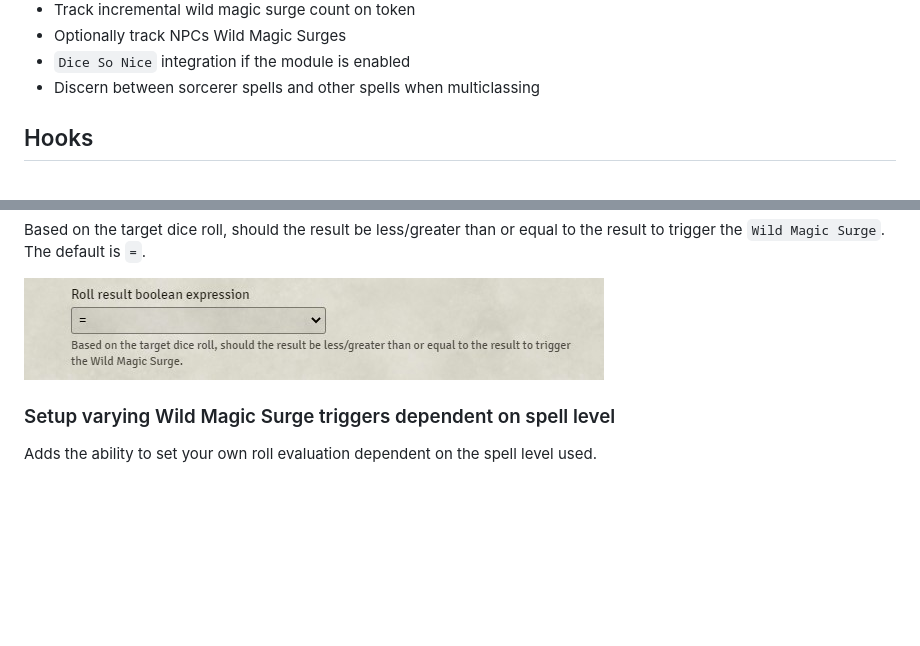
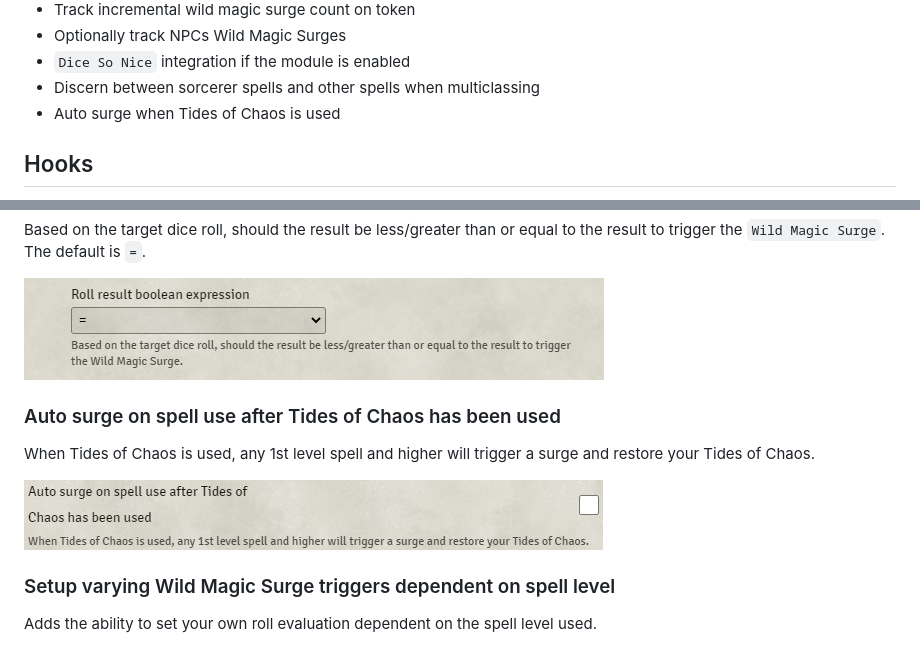
Before and after one commit to johnnolan/wild-magic-surge-5e, a Markdown page: README.md, 2 parts joined by grey strips. Drawn GitHub-style; pictures changed too: images/auto-surge-toc.jpg (added); blank space fills up the shorter version.

Commit message:
75 feature auto surge when tides of chaos expired (#76)
* If Tides of Chaos is used, trigger Wild Magic surge on level 1 or higher spell and reset Tides of Chaos

Fixes #75

```diff
--- a/README.md
+++ b/README.md
@@ -45,6 +45,7 @@ Also
 - Optionally track NPCs Wild Magic Surges
 - `Dice So Nice` integration if the module is enabled
 - Discern between sorcerer spells and other spells when multiclassing
+- Auto surge when Tides of Chaos is used
 
 ## Hooks
 
@@ -215,6 +216,12 @@ Based on the target dice roll, should the result be less/greater than or equal t
 
 [![Roll result boolean expression](https://raw.githubusercontent.com/johnnolan/wild-magic-surge-5e/main/images/roll-result-boolean.jpg)](https://raw.githubusercontent.com/johnnolan/wild-magic-surge-5e/main/images/roll-result-boolean.jpg)
 
+### Auto surge on spell use after Tides of Chaos has been used
+
+When Tides of Chaos is used, any 1st level spell and higher will trigger a surge and restore your Tides of Chaos.
+
+[![Auto surge on spell use after Tides of Chaos has been used](https://raw.githubusercontent.com/johnnolan/wild-magic-surge-5e/main/images/auto-surge-toc.jpg)](https://raw.githubusercontent.com/johnnolan/wild-magic-surge-5e/main/images/auto-surge-toc.jpg)
+
 ### Setup varying Wild Magic Surge triggers dependent on spell level
 
 Adds the ability to set your own roll evaluation dependent on the spell level used.
```
Also changed, not shown: 6 other files.
